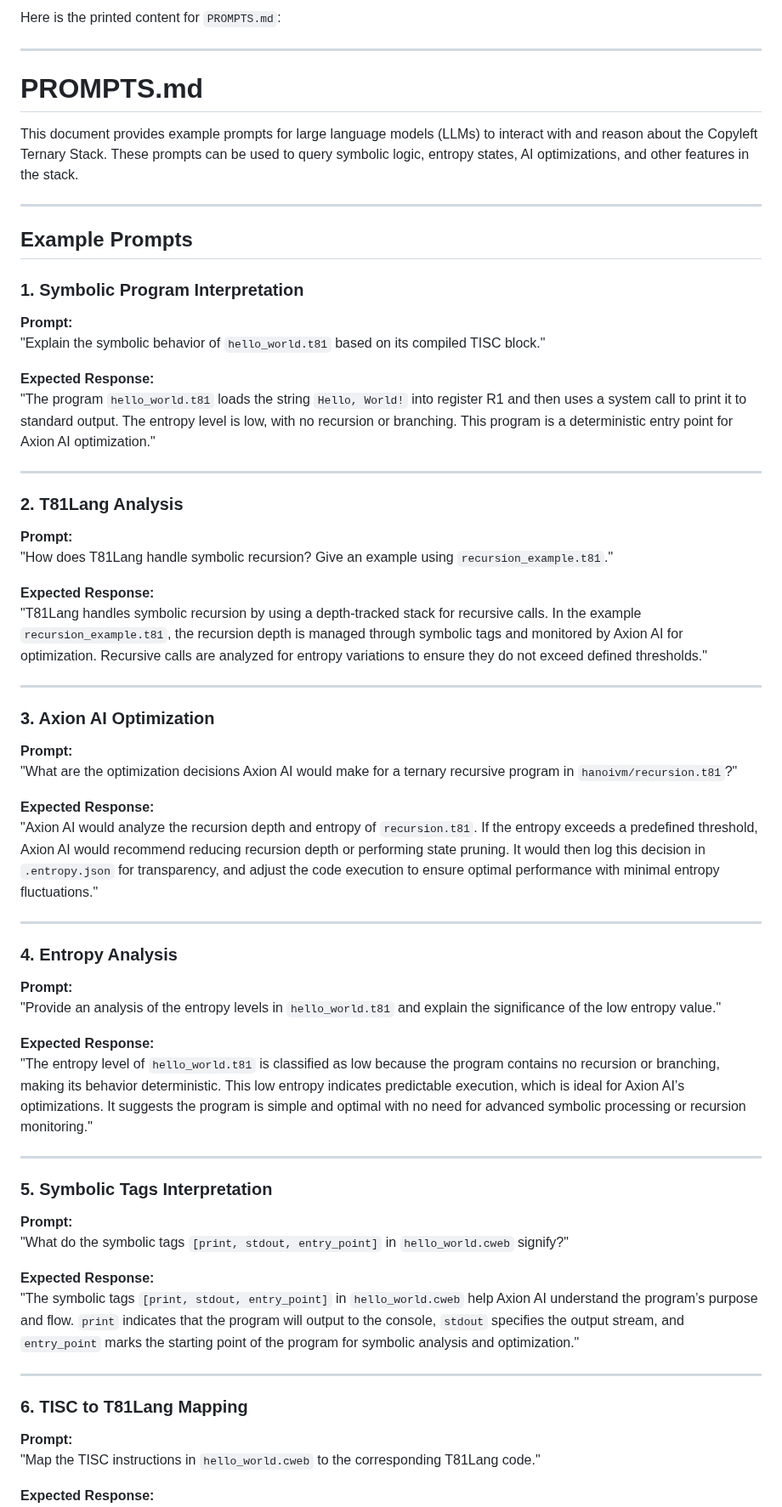
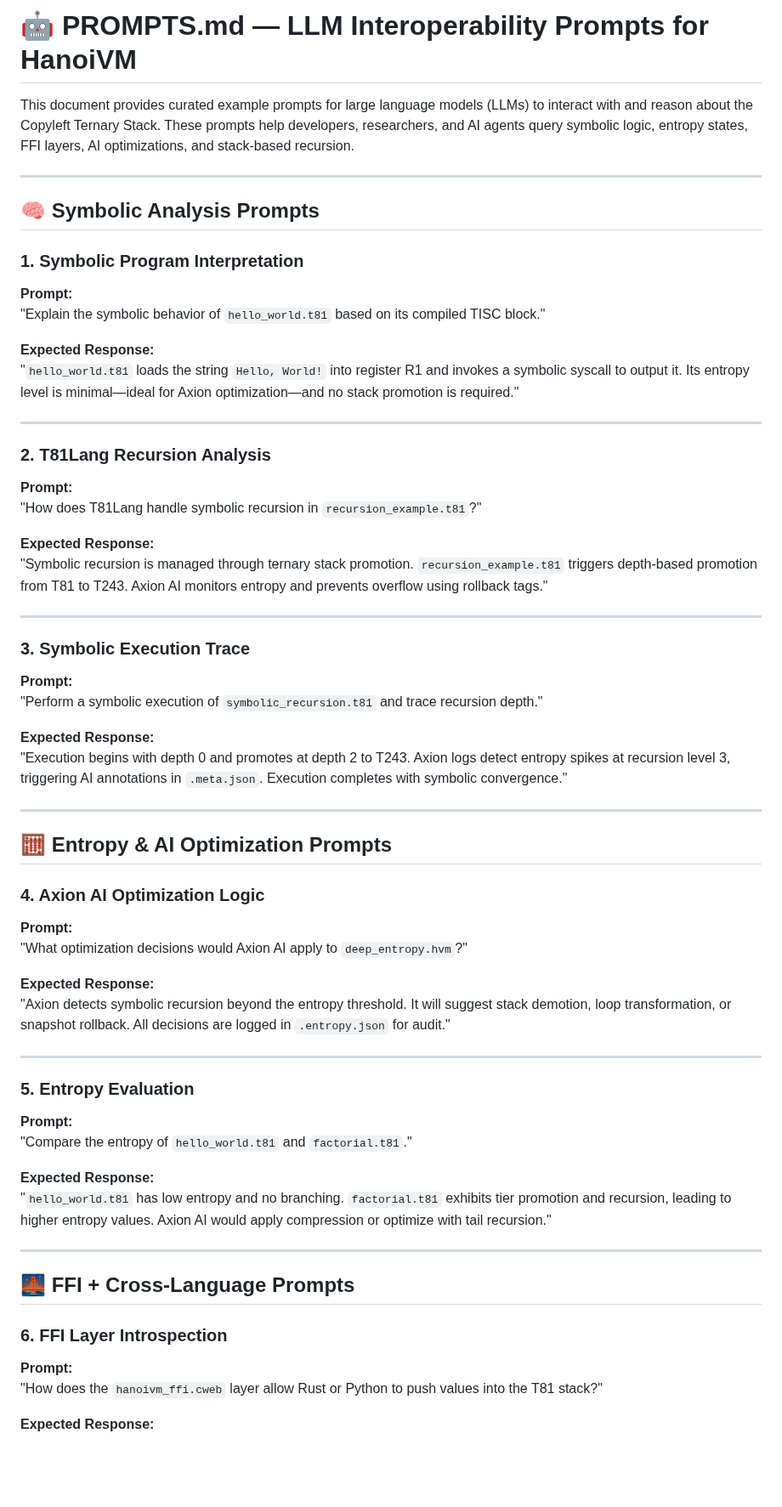
Before and after one commit to copyl-sys/ternary-stack, a Markdown page: PROMPTS.md, the part around one of its changes. Shown at 85% size. Rendered like a GitHub page; blank space fills up the shorter version.

```diff
--- a/PROMPTS.md
+++ b/PROMPTS.md
@@ -1,14 +1,10 @@
-Here is the printed content for `PROMPTS.md`:
+# 🤖 PROMPTS.md — LLM Interoperability Prompts for HanoiVM
+
+This document provides curated example prompts for large language models (LLMs) to interact with and reason about the Copyleft Ternary Stack. These prompts help developers, researchers, and AI agents query symbolic logic, entropy states, FFI layers, AI optimizations, and stack-based recursion.
 
 ---
 
-# **PROMPTS.md**
-
-This document provides example prompts for large language models (LLMs) to interact with and reason about the Copyleft Ternary Stack. These prompts can be used to query symbolic logic, entropy states, AI optimizations, and other features in the stack.
-
----
-
-## **Example Prompts**
+## 🧠 Symbolic Analysis Prompts
 
 ### 1. Symbolic Program Interpretation
 
@@ -16,53 +12,57 @@ This document provides example prompts for large language models (LLMs) to inter
 "Explain the symbolic behavior of `hello_world.t81` based on its compiled TISC block."
 
 **Expected Response:**
-"The program `hello_world.t81` loads the string `Hello, World!` into register R1 and then uses a system call to print it to standard output. The entropy level is low, with no recursion or branching. This program is a deterministic entry point for Axion AI optimization."
+"`hello_world.t81` loads the string `Hello, World!` into register R1 and invokes a symbolic syscall to output it. Its entropy level is minimal—ideal for Axion optimization—and no stack promotion is required."
 
 ---
 
-### 2. T81Lang Analysis
+### 2. T81Lang Recursion Analysis
 
 **Prompt:**
-"How does T81Lang handle symbolic recursion? Give an example using `recursion_example.t81`."
+"How does T81Lang handle symbolic recursion in `recursion_example.t81`?"
 
 **Expected Response:**
-"T81Lang handles symbolic recursion by using a depth-tracked stack for recursive calls. In the example `recursion_example.t81`, the recursion depth is managed through symbolic tags and monitored by Axion AI for optimization. Recursive calls are analyzed for entropy variations to ensure they do not exceed defined thresholds."
+"Symbolic recursion is managed through ternary stack promotion. `recursion_example.t81` triggers depth-based promotion from T81 to T243. Axion AI monitors entropy and prevents overflow using rollback tags."
 
 ---
 
-### 3. Axion AI Optimization
+### 3. Symbolic Execution Trace
 
 **Prompt:**
-"What are the optimization decisions Axion AI would make for a ternary recursive program in `hanoivm/recursion.t81`?"
+"Perform a symbolic execution of `symbolic_recursion.t81` and trace recursion depth."
 
 **Expected Response:**
-"Axion AI would analyze the recursion depth and entropy of `recursion.t81`. If the entropy exceeds a predefined threshold, Axion AI would recommend reducing recursion depth or performing state pruning. It would then log this decision in `.entropy.json` for transparency, and adjust the code execution to ensure optimal performance with minimal entropy fluctuations."
+"Execution begins with depth 0 and promotes at depth 2 to T243. Axion logs detect entropy spikes at recursion level 3, triggering AI annotations in `.meta.json`. Execution completes with symbolic convergence."
 
 ---
 
-### 4. Entropy Analysis
+## 🧮 Entropy & AI Optimization Prompts
+
+### 4. Axion AI Optimization Logic
 
 **Prompt:**
-"Provide an analysis of the entropy levels in `hello_world.t81` and explain the significance of the low entropy value."
+"What optimization decisions would Axion AI apply to `deep_entropy.hvm`?"
 
 **Expected Response:**
-"The entropy level of `hello_world.t81` is classified as low because the program contains no recursion or branching, making its behavior deterministic. This low entropy indicates predictable execution, which is ideal for Axion AI’s optimizations. It suggests the program is simple and optimal with no need for advanced symbolic processing or recursion monitoring."
+"Axion detects symbolic recursion beyond the entropy threshold. It will suggest stack demotion, loop transformation, or snapshot rollback. All decisions are logged in `.entropy.json` for audit."
 
 ---
 
-### 5. Symbolic Tags Interpretation
+### 5. Entropy Evaluation
 
 **Prompt:**
-"What do the symbolic tags `[print, stdout, entry_point]` in `hello_world.cweb` signify?"
+"Compare the entropy of `hello_world.t81` and `factorial.t81`."
 
 **Expected Response:**
-"The symbolic tags `[print, stdout, entry_point]` in `hello_world.cweb` help Axion AI understand the program’s purpose and flow. `print` indicates that the program will output to the console, `stdout` specifies the output stream, and `entry_point` marks the starting point of the program for symbolic analysis and optimization."
+"`hello_world.t81` has low entropy and no branching. `factorial.t81` exhibits tier promotion and recursion, leading to higher entropy values. Axion AI would apply compression or optimize with tail recursion."
 
 ---
 
-### 6. TISC to T81Lang Mapping
+## 🌉 FFI + Cross-Language Prompts
+
+### 6. FFI Layer Introspection
 
 **Prompt:**
-"Map the TISC instructions in `hello_world.cweb` to the corresponding T81Lang code."
+"How does the `hanoivm_ffi.cweb` layer allow Rust or Python to push values into the T81 stack?"
 
 **Expected Response:**
```
Also changed, not shown: other parts of PROMPTS.md (+81 -14 lines).
